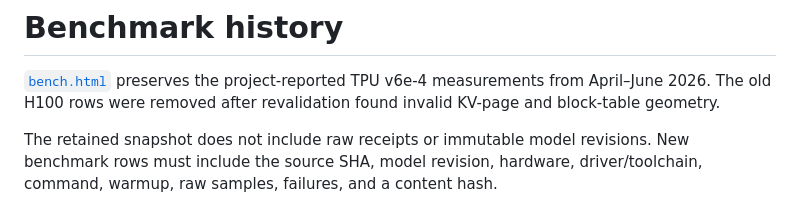
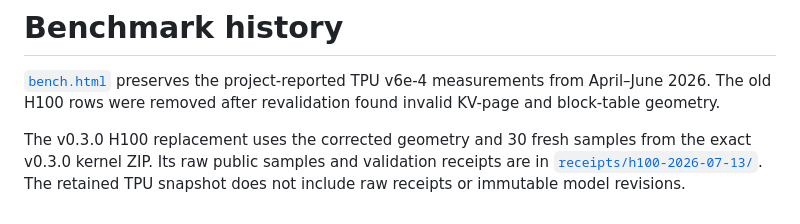
Before and after one commit to solidsf-inc/rvLLM, a Markdown page: docs/benchmark-history.md, the part around the change. GitHub-like rendering.

```diff
--- a/docs/benchmark-history.md
+++ b/docs/benchmark-history.md
@@ -4,7 +4,7 @@
 measurements from April–June 2026. The old H100 rows were removed after
 revalidation found invalid KV-page and block-table geometry.
 
-The retained snapshot does not include raw receipts or immutable model
-revisions. New benchmark rows must include the source SHA, model revision,
-hardware, driver/toolchain, command, warmup, raw samples, failures, and a
-content hash.
+The v0.3.0 H100 replacement uses the corrected geometry and 30 fresh samples
+from the exact v0.3.0 kernel ZIP. Its raw public samples and validation receipts are
+in [`receipts/h100-2026-07-13/`](receipts/h100-2026-07-13/). The retained TPU
+snapshot does not include raw receipts or immutable model revisions.
```
Also changed, not shown: README.md (+7 -2 lines), kernels/README.md (+7 -0 lines), docs/rvllm-h100-throughput.png (added), docs/rvllm-release-overview.png (added), 13 other files.
